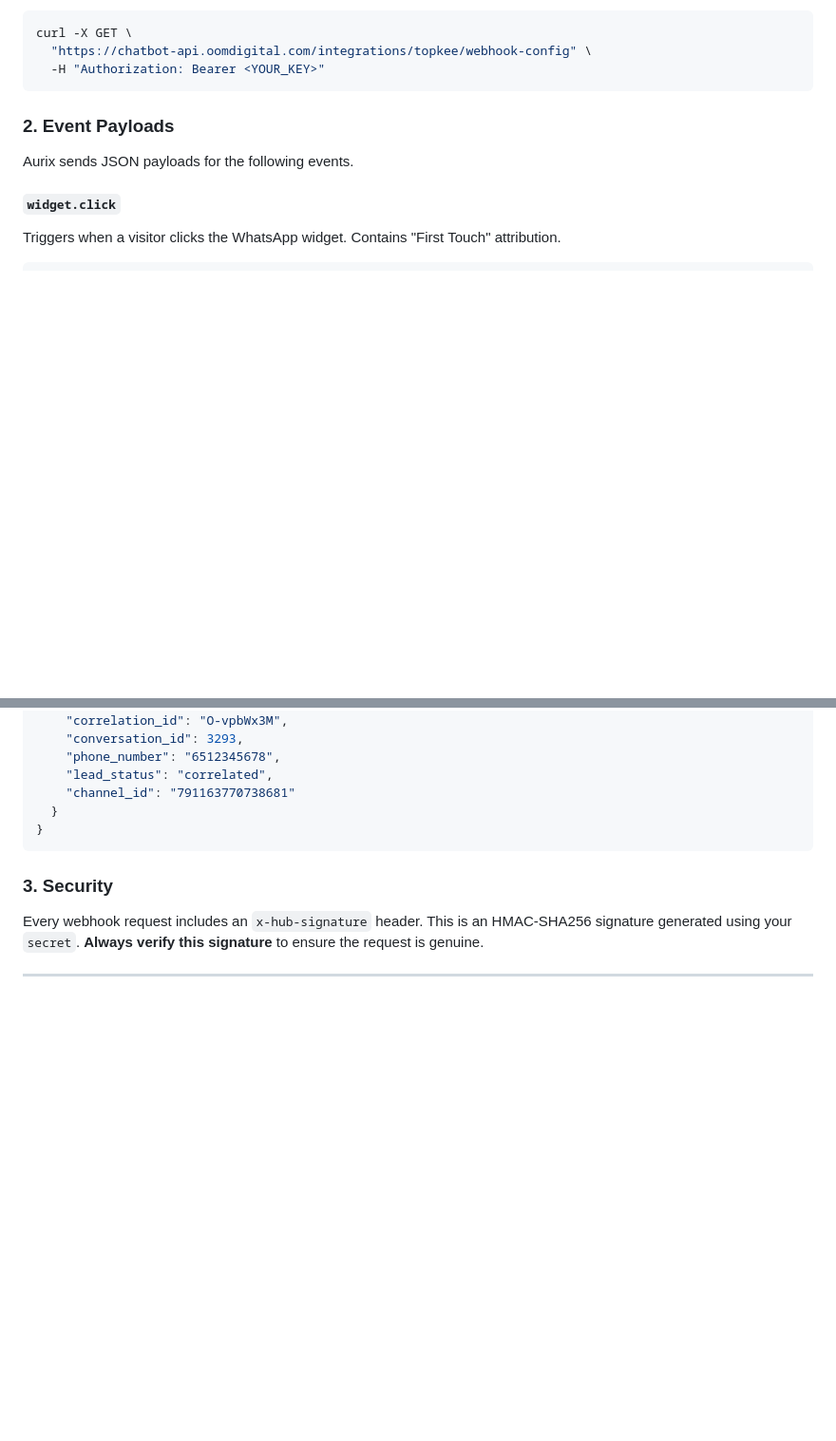
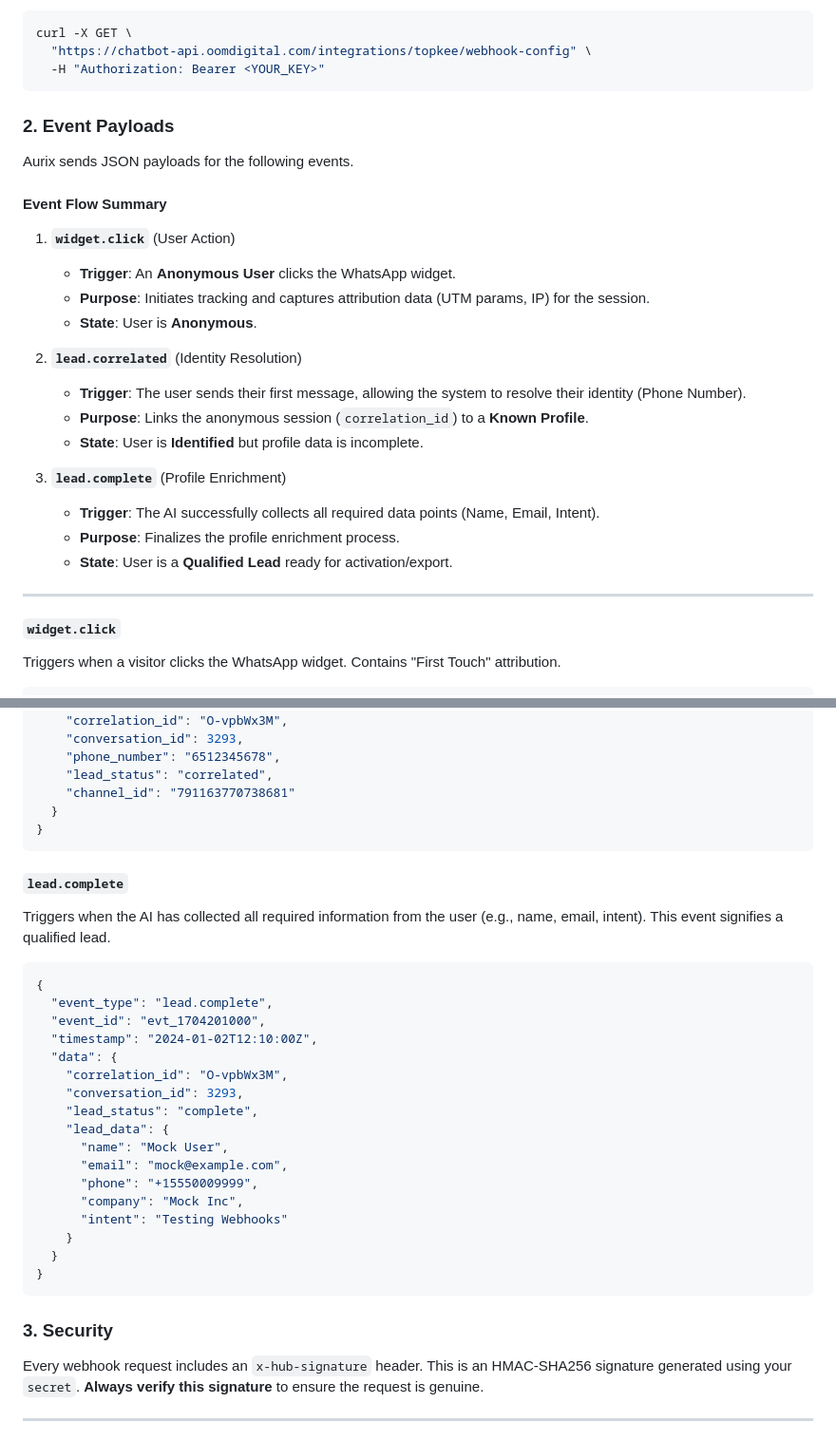
Before and after one commit to OOmOrg/aurix-docs, a Markdown page: docs/external-integration.md, 2 parts joined by grey strips. Shown at 95% size. GitHub-like rendering; blank space fills up the shorter version.

Commit message:
update: clearer distinction on the states

````diff
--- a/docs/external-integration.md
+++ b/docs/external-integration.md
@@ -80,6 +80,24 @@ curl -X GET \
 
 Aurix sends JSON payloads for the following events.
 
+#### Event Flow Summary
+1.  **`widget.click`** (User Action)
+    *   **Trigger**: An **Anonymous User** clicks the WhatsApp widget.
+    *   **Purpose**: Initiates tracking and captures attribution data (UTM params, IP) for the session.
+    *   **State**: User is **Anonymous**.
+
+2.  **`lead.correlated`** (Identity Resolution)
+    *   **Trigger**: The user sends their first message, allowing the system to resolve their identity (Phone Number).
+    *   **Purpose**: Links the anonymous session (`correlation_id`) to a **Known Profile**.
+    *   **State**: User is **Identified** but profile data is incomplete.
+
+3.  **`lead.complete`** (Profile Enrichment)
+    *   **Trigger**: The AI successfully collects all required data points (Name, Email, Intent).
+    *   **Purpose**: Finalizes the profile enrichment process.
+    *   **State**: User is a **Qualified Lead** ready for activation/export.
+
+---
+
 #### `widget.click`
 Triggers when a visitor clicks the WhatsApp widget. Contains "First Touch" attribution.
 
@@ -115,6 +133,29 @@ Triggers when an anonymous visitor sends their first message. Links the `correla
     "phone_number": "6512345678",
     "lead_status": "correlated",
     "channel_id": "791163770738681"
+  }
+}
+```
+
+#### `lead.complete`
+Triggers when the AI has collected all required information from the user (e.g., name, email, intent). This event signifies a qualified lead.
+
+```json
+{
+  "event_type": "lead.complete",
+  "event_id": "evt_1704201000",
+  "timestamp": "2024-01-02T12:10:00Z",
+  "data": {
+    "correlation_id": "O-vpbWx3M",
+    "conversation_id": 3293,
+    "lead_status": "complete",
+    "lead_data": {
+      "name": "Mock User",
+      "email": "mock@example.com",
+      "phone": "+15550009999",
+      "company": "Mock Inc",
+      "intent": "Testing Webhooks"
+    }
   }
 }
 ```
````
Also changed, not shown: docs/tutorial-webhook-integration.md (+26 -2 lines).
